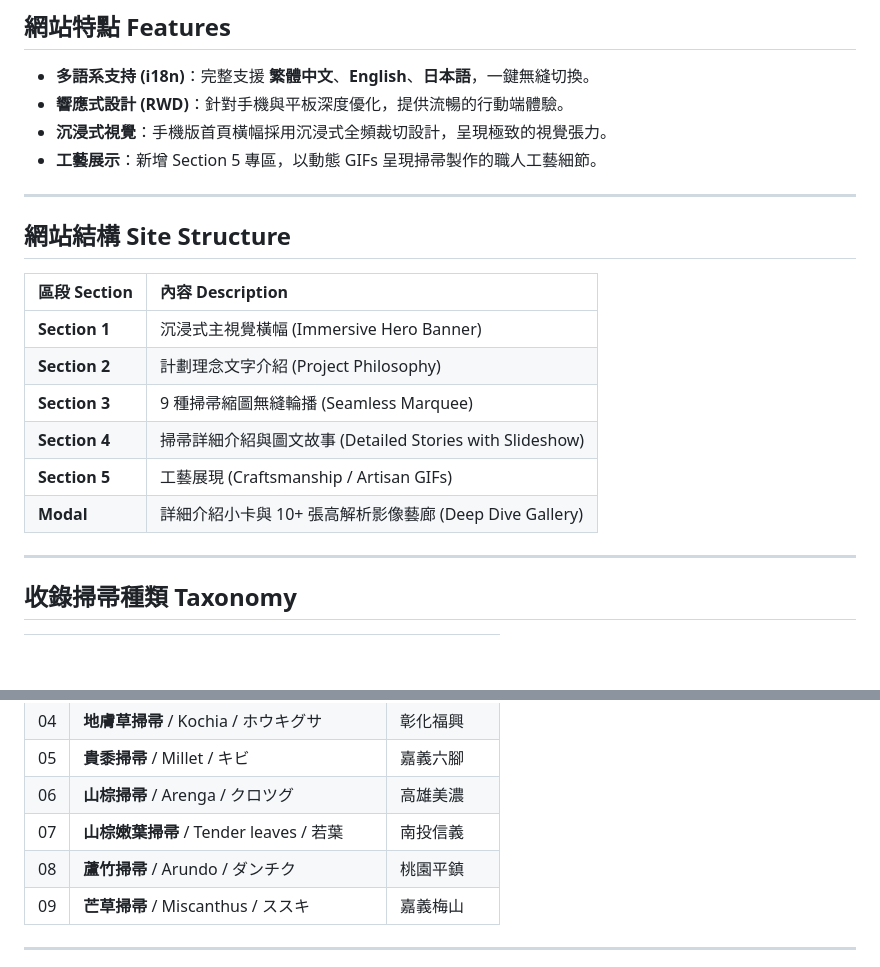
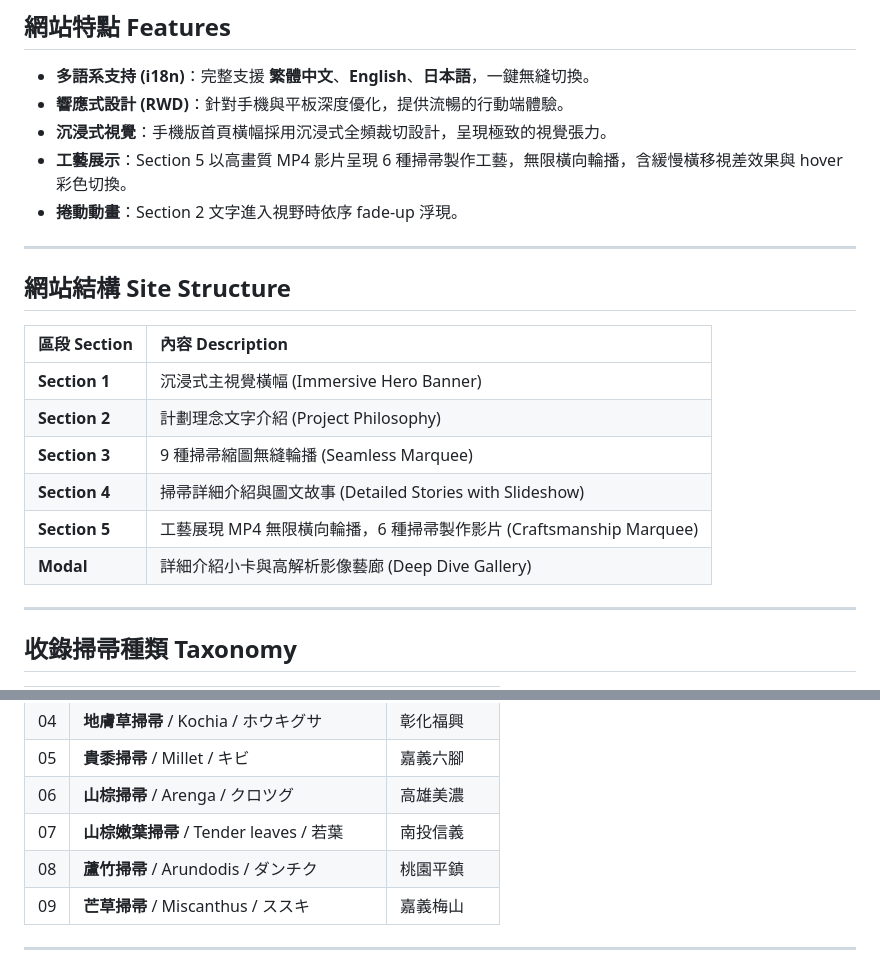
Before and after one commit to emily9990/taiwan-broom, a Markdown page: README.md, 2 parts joined by grey strips. Drawn GitHub-style; blank space fills up the shorter version.

Commit message:
Update README: Section 5 MP4 marquee, fade-up animation, Arundodis name
Co-Authored-By: Claude Sonnet 4.6 <noreply@anthropic.com>

```diff
--- a/README.md
+++ b/README.md
@@ -30,7 +30,8 @@
 - **多語系支持 (i18n)**：完整支援 **繁體中文**、**English**、**日本語**，一鍵無縫切換。
 - **響應式設計 (RWD)**：針對手機與平板深度優化，提供流暢的行動端體驗。
 - **沉浸式視覺**：手機版首頁橫幅採用沉浸式全頻裁切設計，呈現極致的視覺張力。
-- **工藝展示**：新增 Section 5 專區，以動態 GIFs 呈現掃帚製作的職人工藝細節。
+- **工藝展示**：Section 5 以高畫質 MP4 影片呈現 6 種掃帚製作工藝，無限橫向輪播，含緩慢橫移視差效果與 hover 彩色切換。
+- **捲動動畫**：Section 2 文字進入視野時依序 fade-up 浮現。
 
 ---
 
@@ -42,8 +43,8 @@
 | **Section 2** | 計劃理念文字介紹 (Project Philosophy) |
 | **Section 3** | 9 種掃帚縮圖無縫輪播 (Seamless Marquee) |
 | **Section 4** | 掃帚詳細介紹與圖文故事 (Detailed Stories with Slideshow) |
-| **Section 5** | 工藝展現 (Craftsmanship / Artisan GIFs) |
-| **Modal** | 詳細介紹小卡與 10+ 張高解析影像藝廊 (Deep Dive Gallery) |
+| **Section 5** | 工藝展現 MP4 無限橫向輪播，6 種掃帚製作影片 (Craftsmanship Marquee) |
+| **Modal** | 詳細介紹小卡與高解析影像藝廊 (Deep Dive Gallery) |
 
 ---
 
@@ -58,7 +59,7 @@
 | 05 | **貴黍掃帚** / Millet / キビ | 嘉義六腳 |
 | 06 | **山棕掃帚** / Arenga / クロツグ | 高雄美濃 |
 | 07 | **山棕嫩葉掃帚** / Tender leaves / 若葉 | 南投信義 |
-| 08 | **蘆竹掃帚** / Arundo / ダンチク | 桃園平鎮 |
+| 08 | **蘆竹掃帚** / Arundodis / ダンチク | 桃園平鎮 |
 | 09 | **芒草掃帚** / Miscanthus / ススキ | 嘉義梅山 |
 
 ---
```
